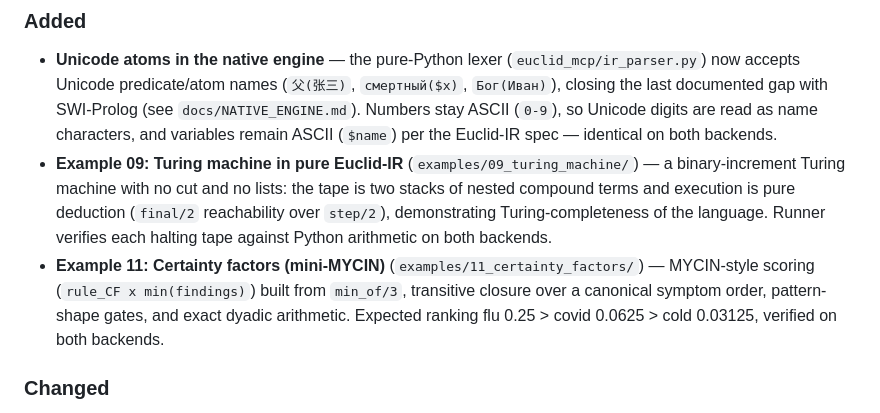
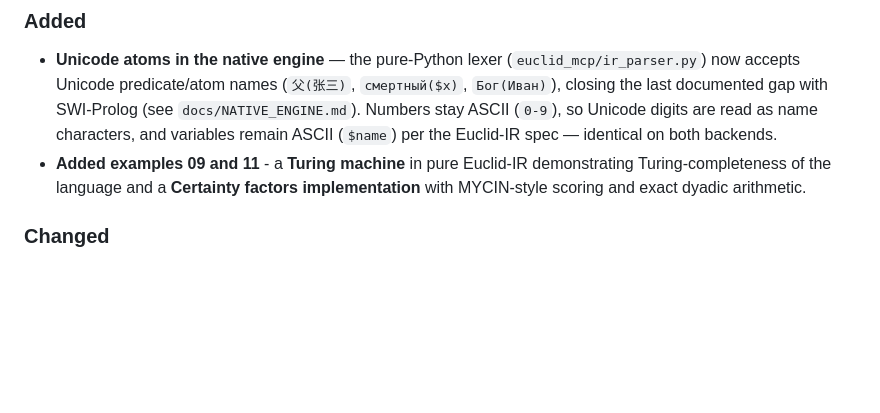
Before and after one commit to meob/Euclid-MCP, a Markdown page: CHANGELOG.md, the part around the change. Rendered like a GitHub page; blank space fills up the shorter version.

Commit message:
docs: condense changelog for examples 09/11 and add their run commands to EXAMPLES.md

```diff
--- a/CHANGELOG.md
+++ b/CHANGELOG.md
@@ -13,18 +13,10 @@ The format is based on [Keep a Changelog](https://keepachangelog.com/en/1.1.0/).
   with SWI-Prolog (see `docs/NATIVE_ENGINE.md`). Numbers stay ASCII (`0-9`),
   so Unicode digits are read as name characters, and variables remain ASCII
   (`$name`) per the Euclid-IR spec — identical on both backends.
-- **Example 09: Turing machine in pure Euclid-IR**
-  (`examples/09_turing_machine/`) — a binary-increment Turing machine with
-  no cut and no lists: the tape is two stacks of nested compound terms and
-  execution is pure deduction (`final/2` reachability over `step/2`),
-  demonstrating Turing-completeness of the language. Runner verifies each
-  halting tape against Python arithmetic on both backends.
-- **Example 11: Certainty factors (mini-MYCIN)**
-  (`examples/11_certainty_factors/`) — MYCIN-style scoring
-  (`rule_CF x min(findings)`) built from `min_of/3`, transitive closure
-  over a canonical symptom order, pattern-shape gates, and exact dyadic
-  arithmetic. Expected ranking flu 0.25 > covid 0.0625 > cold 0.03125,
-  verified on both backends.
+- **Added examples 09 and 11** - a **Turing machine** in pure Euclid-IR
+  demonstrating Turing-completeness of the language and
+  a **Certainty factors implementation** with MYCIN-style scoring and exact dyadic
+  arithmetic.
 
 ### Changed
 - **Unicode parity tests** — `test_reason_tool_unicode` and
```
Also changed, not shown: docs/EXAMPLES.md (+6 -0 lines).
